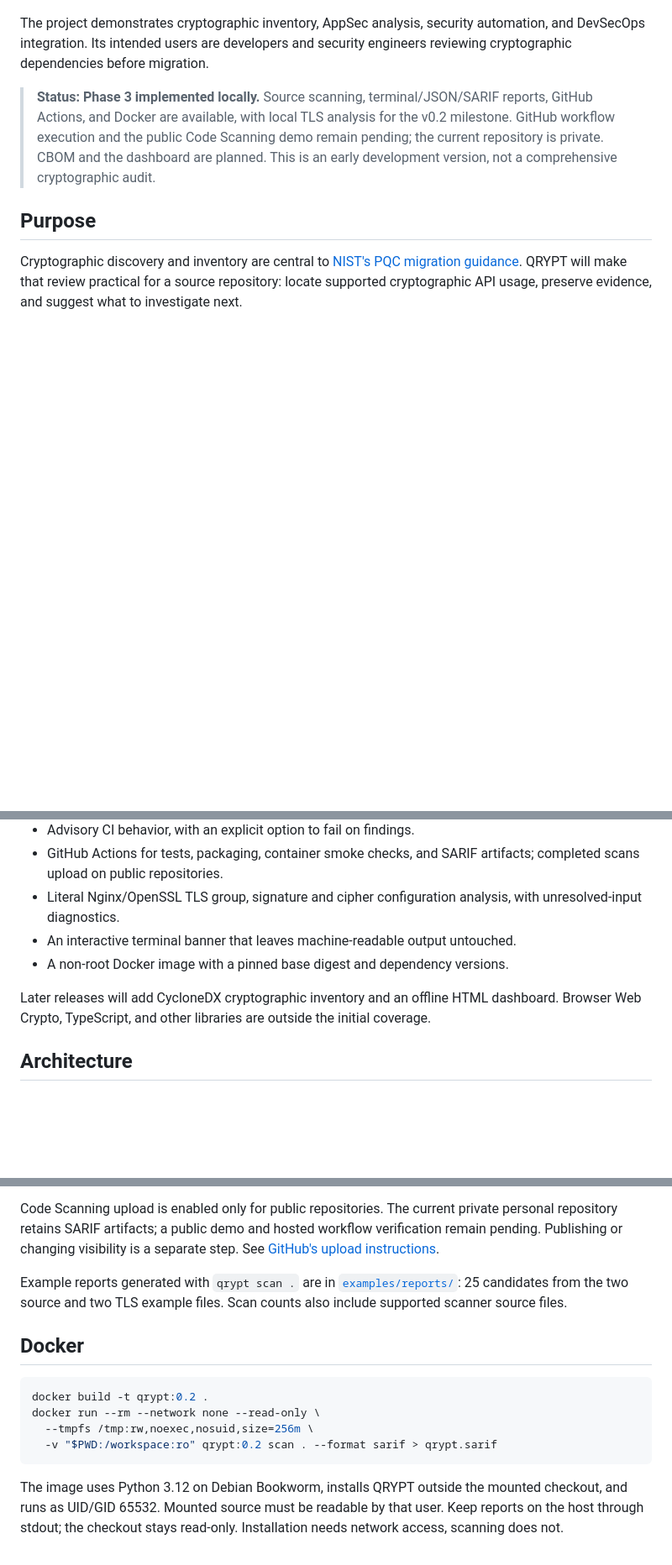
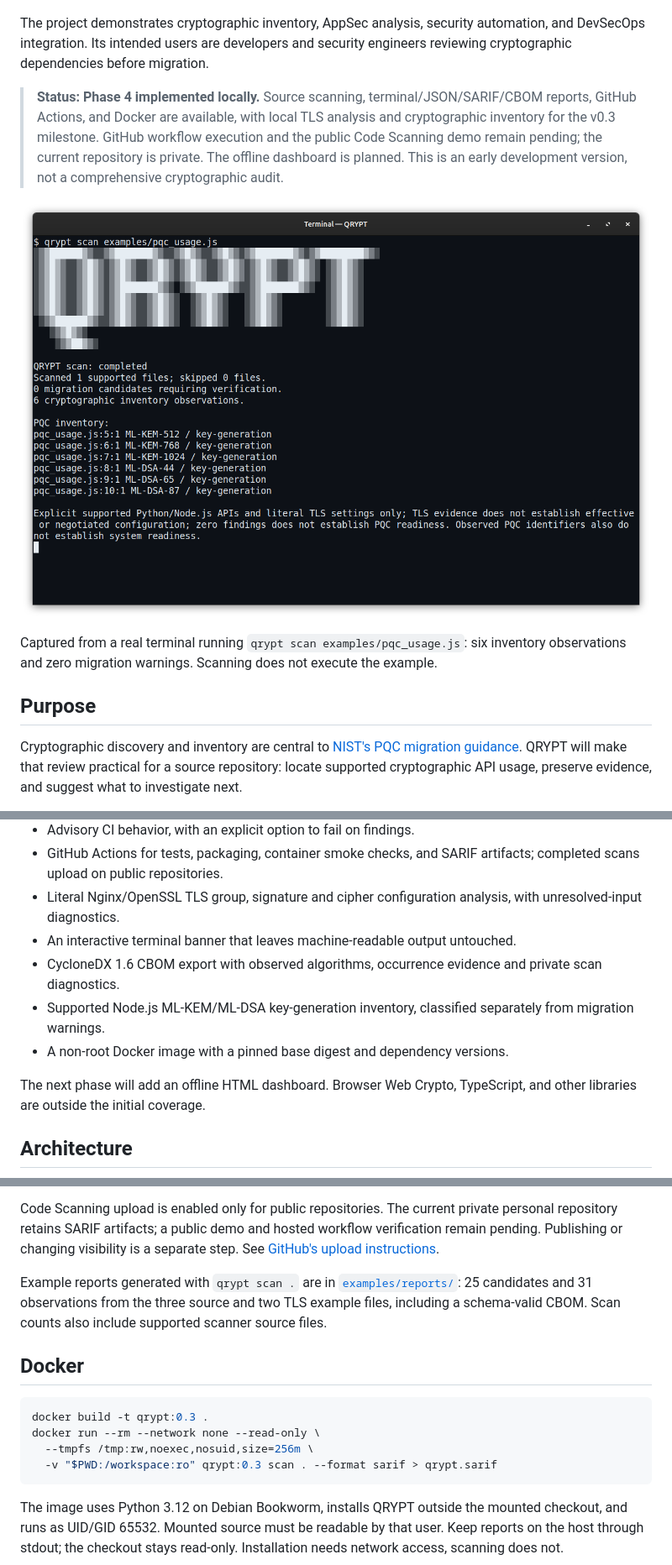
Before and after one commit to AsyraafMS/Qrypt, a Markdown page: README.md, 3 parts joined by grey strips. Shown at 84% size. GitHub-like rendering; pictures changed too: docs/assets/qrypt-terminal.png (added); blank space fills up the shorter version.

Commit message:
docs: add CBOM examples and terminal screenshot

````diff
--- a/README.md
+++ b/README.md
@@ -4,7 +4,11 @@ A developer-first scanner for post-quantum cryptography (PQC) migration readines
 
 The project demonstrates cryptographic inventory, AppSec analysis, security automation, and DevSecOps integration. Its intended users are developers and security engineers reviewing cryptographic dependencies before migration.
 
-> **Status: Phase 3 implemented locally.** Source scanning, terminal/JSON/SARIF reports, GitHub Actions, and Docker are available, with local TLS analysis for the v0.2 milestone. GitHub workflow execution and the public Code Scanning demo remain pending; the current repository is private. CBOM and the dashboard are planned. This is an early development version, not a comprehensive cryptographic audit.
+> **Status: Phase 4 implemented locally.** Source scanning, terminal/JSON/SARIF/CBOM reports, GitHub Actions, and Docker are available, with local TLS analysis and cryptographic inventory for the v0.3 milestone. GitHub workflow execution and the public Code Scanning demo remain pending; the current repository is private. The offline dashboard is planned. This is an early development version, not a comprehensive cryptographic audit.
+
+![QRYPT terminal showing the banner and six PQC inventory observations](docs/assets/qrypt-terminal.png)
+
+Captured from a real terminal running `qrypt scan examples/pqc_usage.js`: six inventory observations and zero migration warnings. Scanning does not execute the example.
 
 ## Purpose
 
@@ -24,9 +28,11 @@ Available now:
 - GitHub Actions for tests, packaging, container smoke checks, and SARIF artifacts; completed scans upload on public repositories.
 - Literal Nginx/OpenSSL TLS group, signature and cipher configuration analysis, with unresolved-input diagnostics.
 - An interactive terminal banner that leaves machine-readable output untouched.
+- CycloneDX 1.6 CBOM export with observed algorithms, occurrence evidence and private scan diagnostics.
+- Supported Node.js ML-KEM/ML-DSA key-generation inventory, classified separately from migration warnings.
 - A non-root Docker image with a pinned base digest and dependency versions.
 
-Later releases will add CycloneDX cryptographic inventory and an offline HTML dashboard. Browser Web Crypto, TypeScript, and other libraries are outside the initial coverage.
+The next phase will add an offline HTML dashboard. Browser Web Crypto, TypeScript, and other libraries are outside the initial coverage.
 
 ## Architecture
 
@@ -97,15 +106,15 @@ Paths are relative to the **scan target directory** (or the parent of a single-f
 
 Code Scanning upload is enabled only for public repositories. The current private personal repository retains SARIF artifacts; a public demo and hosted workflow verification remain pending. Publishing or changing visibility is a separate step. See [GitHub's upload instructions](https://docs.github.com/en/code-security/how-tos/find-and-fix-code-vulnerabilities/integrate-with-existing-tools/upload-sarif-file).
 
-Example reports generated with `qrypt scan .` are in [`examples/reports/`](examples/reports/): 25 candidates from the two source and two TLS example files. Scan counts also include supported scanner source files.
+Example reports generated with `qrypt scan .` are in [`examples/reports/`](examples/reports/): 25 candidates and 31 observations from the three source and two TLS example files, including a schema-valid CBOM. Scan counts also include supported scanner source files.
 
 ## Docker
 
 ```bash
-docker build -t qrypt:0.2 .
+docker build -t qrypt:0.3 .
 docker run --rm --network none --read-only \
   --tmpfs /tmp:rw,noexec,nosuid,size=256m \
-  -v "$PWD:/workspace:ro" qrypt:0.2 scan . --format sarif > qrypt.sarif
+  -v "$PWD:/workspace:ro" qrypt:0.3 scan . --format sarif > qrypt.sarif
 ```
 
 The image uses Python 3.12 on Debian Bookworm, installs QRYPT outside the mounted checkout, and runs as UID/GID 65532. Mounted source must be readable by that user. Keep reports on the host through stdout; the checkout stays read-only. Installation needs network access, scanning does not.
````
Also changed, not shown: other parts of README.md (+33 -8 lines), 5 other files.
